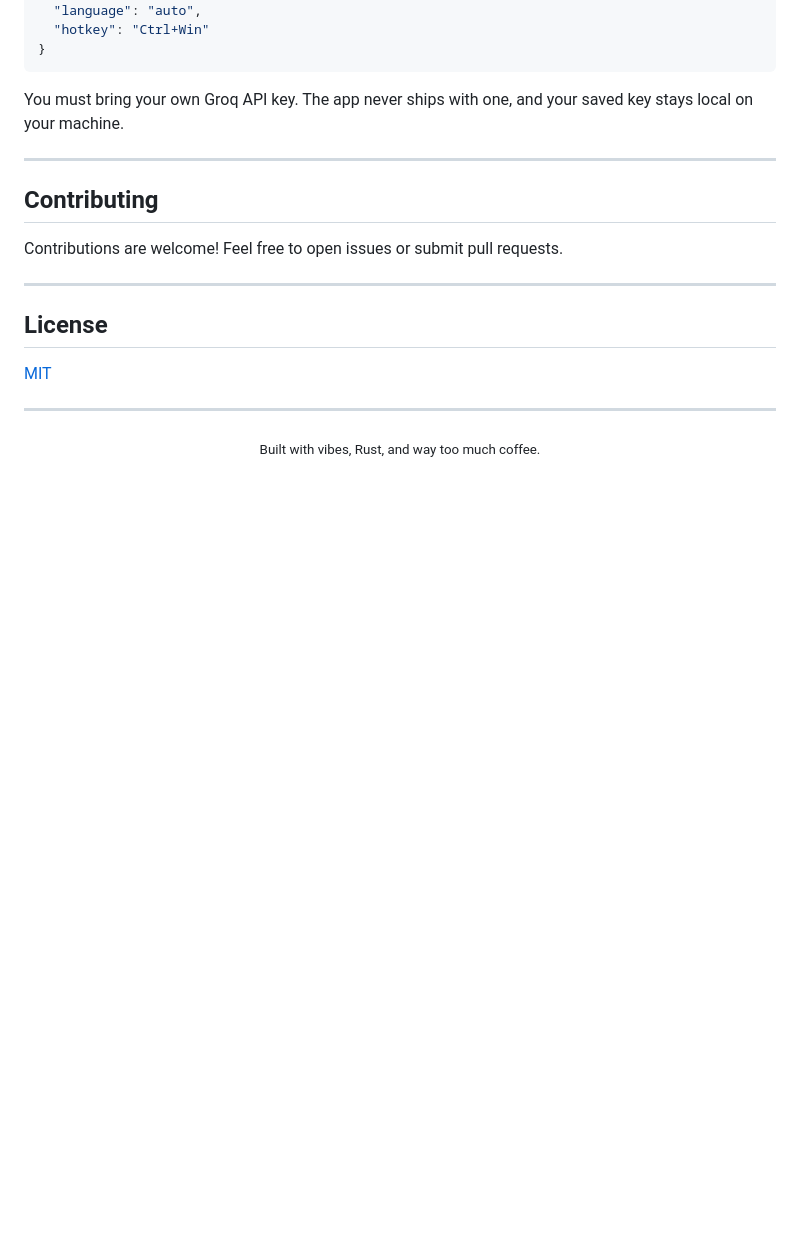
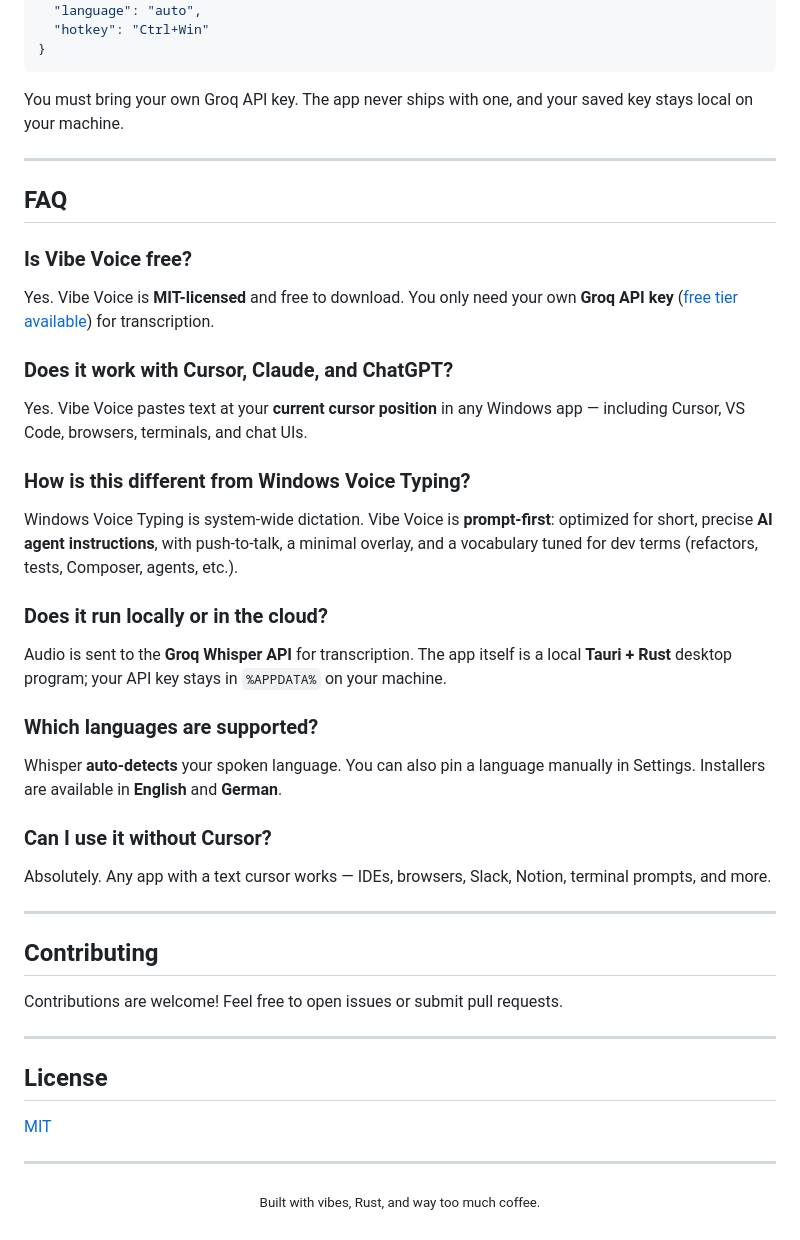
Before and after one commit to Fabian06051999/vibevoice, a Markdown page: README.md, the part around one of its changes. Rendered like a GitHub page; blank space fills up the shorter version.

```diff
--- a/README.md
+++ b/README.md
@@ -217,6 +245,34 @@ You must bring your own Groq API key. The app never ships with one, and your sav
 
 ---
 
+## FAQ
+
+### Is Vibe Voice free?
+
+Yes. Vibe Voice is **MIT-licensed** and free to download. You only need your own **Groq API key** ([free tier available](https://console.groq.com/keys)) for transcription.
+
+### Does it work with Cursor, Claude, and ChatGPT?
+
+Yes. Vibe Voice pastes text at your **current cursor position** in any Windows app — including Cursor, VS Code, browsers, terminals, and chat UIs.
+
+### How is this different from Windows Voice Typing?
+
+Windows Voice Typing is system-wide dictation. Vibe Voice is **prompt-first**: optimized for short, precise **AI agent instructions**, with push-to-talk, a minimal overlay, and a vocabulary tuned for dev terms (refactors, tests, Composer, agents, etc.).
+
+### Does it run locally or in the cloud?
+
+Audio is sent to the **Groq Whisper API** for transcription. The app itself is a local **Tauri + Rust** desktop program; your API key stays in `%APPDATA%` on your machine.
+
+### Which languages are supported?
+
+Whisper **auto-detects** your spoken language. You can also pin a language manually in Settings. Installers are available in **English** and **German**.
+
+### Can I use it without Cursor?
+
+Absolutely. Any app with a text cursor works — IDEs, browsers, Slack, Notion, terminal prompts, and more.
+
+---
+
 ## Contributing
 
 Contributions are welcome! Feel free to open issues or submit pull requests.
```
Also changed, not shown: other parts of README.md (+35 -7 lines).
